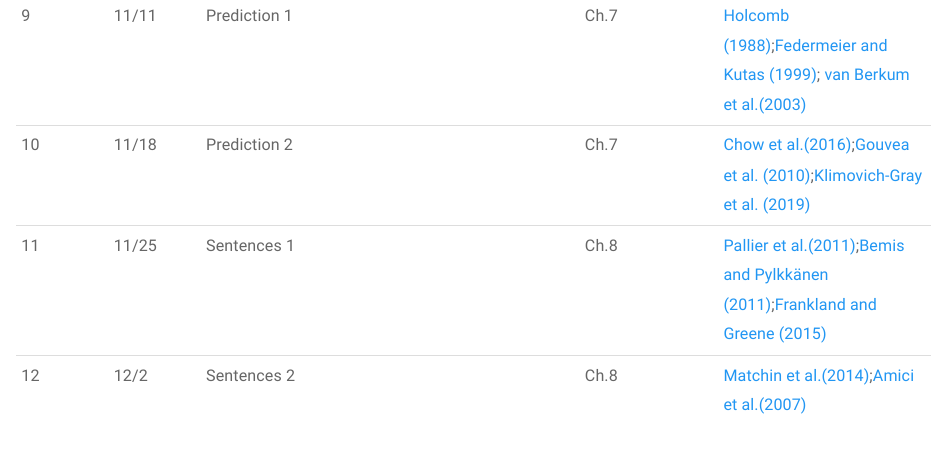
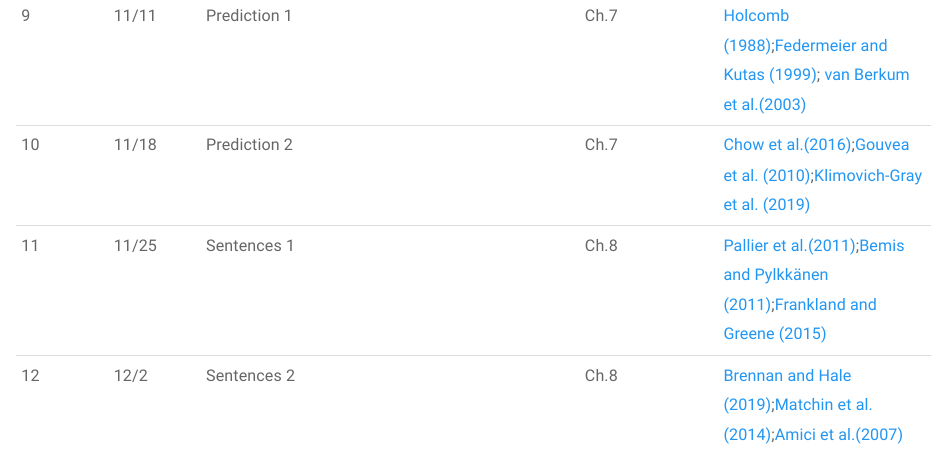
Before and after one commit to saplabyork/LING4230, an R Markdown document (LING4230syllabus.Rmd): the page in a window 1100 px wide, from 5040 px down. Rendered offline with R 4.5, knitr and Pandoc, with nearby package versions; a font, style sheet, LaTeX package, included part or bibliography that could not be used is replaced or left out.

Commit message:
added papers

```diff
--- a/LING4230syllabus.Rmd
+++ b/LING4230syllabus.Rmd
@@ -136,4 +136,4 @@ In the period between the last day to drop a course without receiving a grade an
 |9    |11/11 | Prediction 1              | Ch.7    | [Holcomb (1988)](http://neurocoglabs.sdsu.edu/manuscripts/01.Holcomb1988.pdf);[Federmeier and Kutas (1999)](https://citeseerx.ist.psu.edu/document?repid=rep1&type=pdf&doi=8aec17d667f5b58fe2d9473a94553b13c6fd63a7); [van Berkum et al.(2003)](https://pure.mpg.de/rest/items/item_59347/component/file_59348/content) |
 |10    |11/18 | Prediction 2              | Ch.7    | [Chow et al.(2016)](https://www.tandfonline.com/doi/pdf/10.1080/23273798.2015.1066832?casa_token=rmJx9Y2NmTgAAAAA:WTijYCC7BY7zm3itNZfeXh43aa5taAIVVX6Q-G9LBmzEttgcxayhYL4bpq9sDcYfVymO0tnHII8);[Gouvea et al. (2010)](https://www.researchgate.net/profile/Colin-Phillips-3/publication/228641799_The_linguistic_processes_underlying_the_P600/links/0912f5097c882409cc000000/The-linguistic-processes-underlying-the-P600.pdf);[Klimovich-Gray et al. (2019)](https://www.jneurosci.org/content/jneuro/39/3/519.full.pdf) |
 |11    |11/25 | Sentences 1              | Ch.8    |[Pallier et al.(2011)](https://www.pnas.org/doi/full/10.1073/pnas.1018711108);[Bemis and Pylkkänen (2011)](https://www.jneurosci.org/content/jneuro/31/8/2801.full.pdf);[Frankland and Greene (2015)](https://www.pnas.org/doi/full/10.1073/pnas.1421236112)  |
-|12    |12/2  | Sentences 2              | Ch.8    | [Matchin et al.(2014)](https://www.ncbi.nlm.nih.gov/pmc/articles/PMC4252493/);[Amici et al.(2007)](https://www.jneurosci.org/content/jneuro/27/23/6282.full.pdf) |
+|12    |12/2  | Sentences 2              | Ch.8    | [Brennan and Hale (2019)](https://journals.plos.org/plosone/article/file?id=10.1371/journal.pone.0207741&type=printable);[Matchin et al.(2014)](https://www.ncbi.nlm.nih.gov/pmc/articles/PMC4252493/);[Amici et al.(2007)](https://www.jneurosci.org/content/jneuro/27/23/6282.full.pdf) |
```
Also changed, not shown: article-assignments.Rmd (+1 -0 lines), 3 other files.
